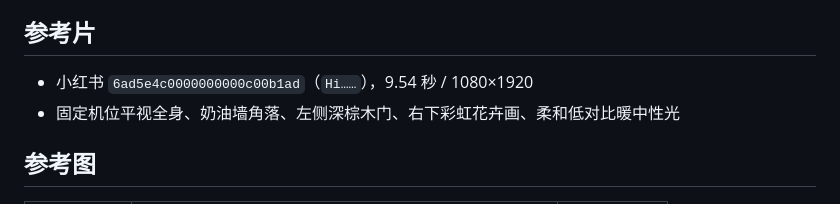
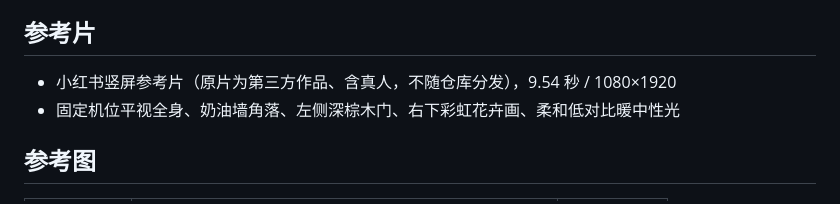
Before and after one commit to zhuhong/styleloom, a Markdown page: docs/examples/ref2va-with-stills-example.md, the part around the change. GitHub-like rendering.

```diff
--- a/docs/examples/ref2va-with-stills-example.md
+++ b/docs/examples/ref2va-with-stills-example.md
@@ -4,7 +4,7 @@
 
 ## 参考片
 
-- 小红书 `6ad5e4c0000000000c00b1ad`（`Hi……`），9.54 秒 / 1080×1920
+- 小红书竖屏参考片（原片为第三方作品、含真人，不随仓库分发），9.54 秒 / 1080×1920
 - 固定机位平视全身、奶油墙角落、左侧深棕木门、右下彩虹花卉画、柔和低对比暖中性光
 
 ## 参考图
```
Also changed, not shown: README.md (+14 -0 lines), README.zh-CN.md (+14 -0 lines), docs/assets/example-generated-frame.jpg (added), docs/assets/example-location.jpg (added), 2 other files.
